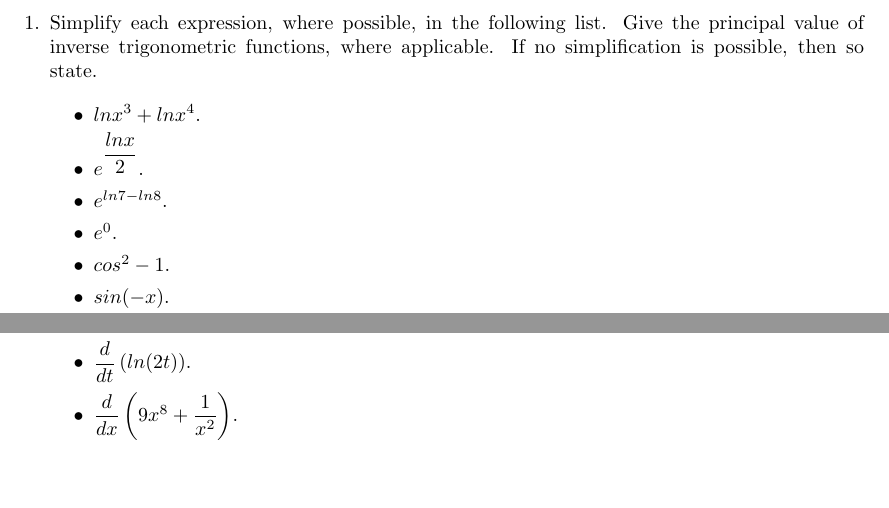
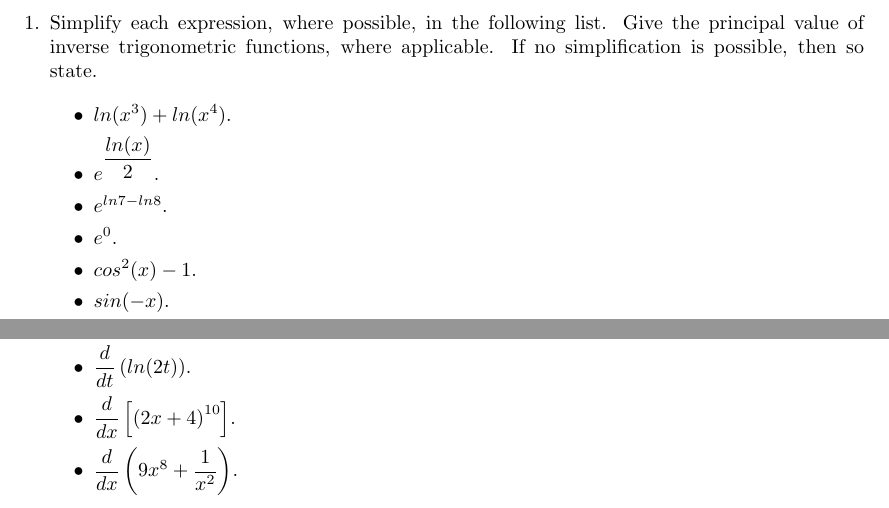
Before and after one commit to Behnam4/MAT-371, a LaTeX problem sheet (homeworkOne.tex): two parts of page 2 of 4, joined at a grey line, cut so that both start at the same text, the shorter picture padded with empty space. Compiled offline with pdfLaTeX.

Commit message:
Add some missing stuff

```diff
--- a/homeworkOne.tex
+++ b/homeworkOne.tex
@@ -59,15 +59,15 @@
     simplification is possible, then so state.
 
     \begin{itemize}
-      \item $ln x^3+ln x^4$.
+      \item $ln (x^3)+ln (x^4)$.
 
-      \item $e^{\dfrac{ln x}{2}}$.
+      \item $e^{\dfrac{ln (x)}{2}}$.
 
       \item $e^{ln 7-ln 8}$.
 
       \item $e^0$.
 
-      \item $cos^{2}-1$.
+      \item $cos^{2}(x)-1$.
 
       \item $sin(-x)$.
 
@@ -105,6 +105,8 @@
       \item $\dfrac{d}{dt} \left[t cos(t)\right]$.
 
       \item $\dfrac{d}{dt} \left(ln(2t)\right)$.
+
+      \item $\dfrac{d}{dx} \left[\left(2x+4\right)^{10}\right]$.
 
       \item $\dfrac{d}{dx} \left(9x^8+\dfrac{1}{x^2}\right)$.
 
```
